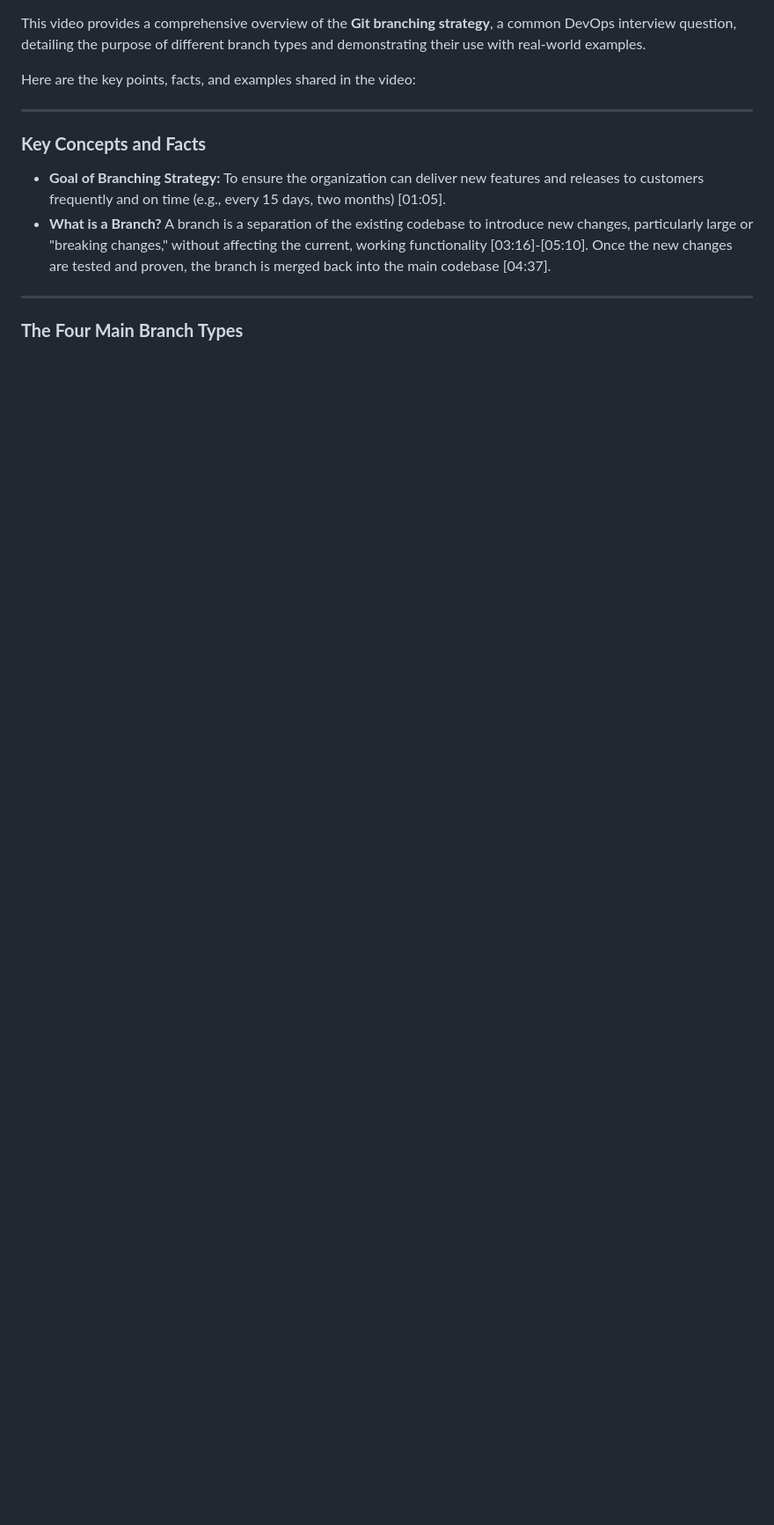
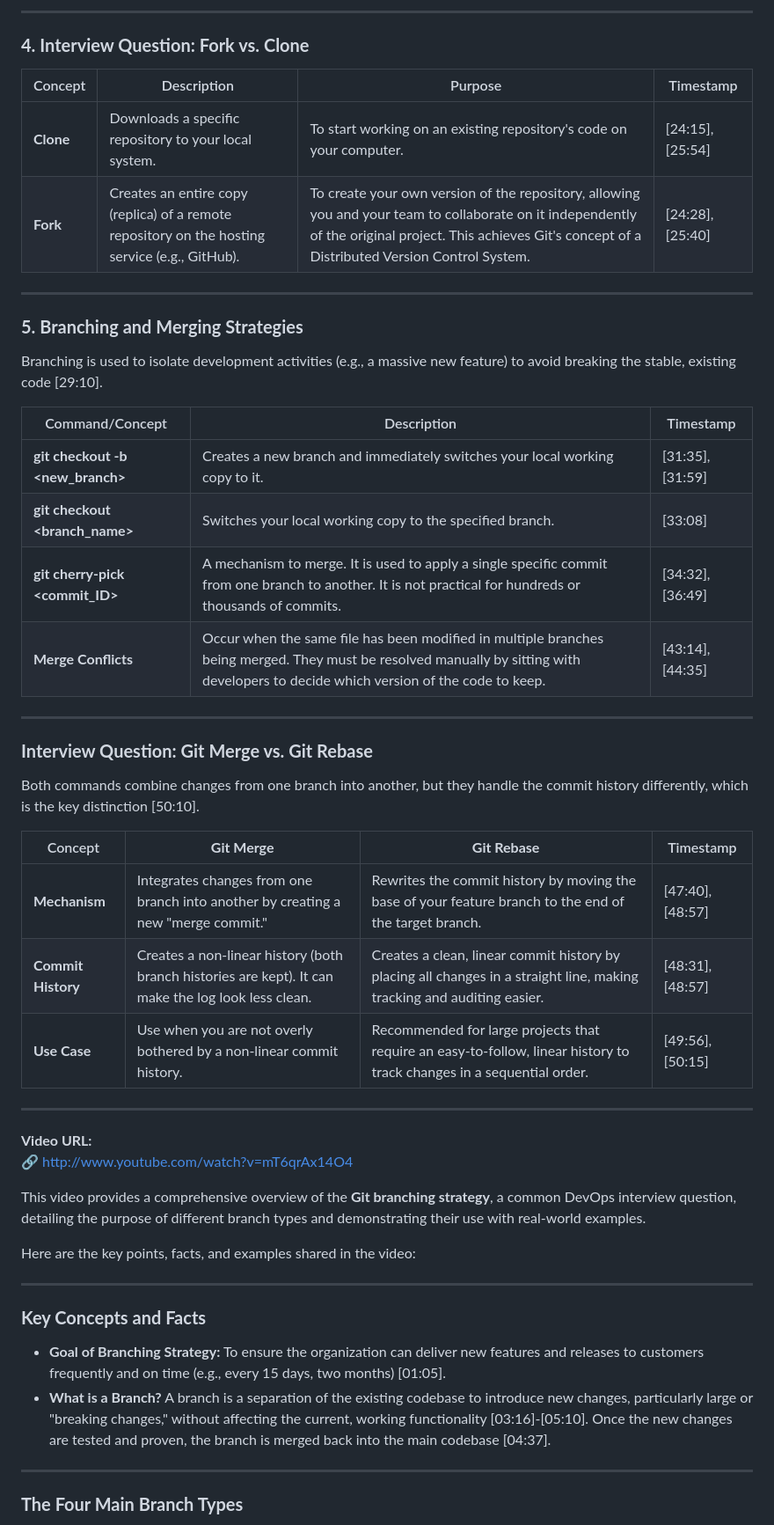
Before and after one commit to Trainer-AJ/aws-masterclass, a Markdown page: DevOps/Course/Git.md, the part around one of its changes. Shown at 88% size. GitHub-like rendering; blank space fills up the shorter version.

```diff
--- a/DevOps/Course/Git.md
+++ b/DevOps/Course/Git.md
@@ -1,3 +39,42 @@
+---
+
+### **4. Interview Question: Fork vs. Clone**
+
+| Concept | Description | Purpose | Timestamp |
+|---|---|---|---|
+| **Clone** | Downloads a specific repository to your local system. | To start working on an existing repository's code on your computer. | [24:15], [25:54] |
+| **Fork** | Creates an entire copy (replica) of a remote repository on the hosting service (e.g., GitHub). | To create your own version of the repository, allowing you and your team to collaborate on it independently of the original project. This achieves Git's concept of a Distributed Version Control System. | [24:28], [25:40] |
+
+---
+
+### **5. Branching and Merging Strategies**
+
+Branching is used to isolate development activities (e.g., a massive new feature) to avoid breaking the stable, existing code [29:10].
+
+| Command/Concept | Description | Timestamp |
+|---|---|---|
+| **git checkout -b <new_branch>** | Creates a new branch and immediately switches your local working copy to it. | [31:35], [31:59] |
+| **git checkout <branch_name>** | Switches your local working copy to the specified branch. | [33:08] |
+| **git cherry-pick <commit_ID>** | A mechanism to merge. It is used to apply a single specific commit from one branch to another. It is not practical for hundreds or thousands of commits. | [34:32], [36:49] |
+| **Merge Conflicts** | Occur when the same file has been modified in multiple branches being merged. They must be resolved manually by sitting with developers to decide which version of the code to keep. | [43:14], [44:35] |
+
+---
+
+### **Interview Question: Git Merge vs. Git Rebase**
+
+Both commands combine changes from one branch into another, but they handle the commit history differently, which is the key distinction [50:10].
+
+| Concept | **Git Merge** | **Git Rebase** | Timestamp |
+|---|---|---|---|
+| **Mechanism** | Integrates changes from one branch into another by creating a new "merge commit." | Rewrites the commit history by moving the base of your feature branch to the end of the target branch. | [47:40], [48:57] |
+| **Commit History** | Creates a non-linear history (both branch histories are kept). It can make the log look less clean. | Creates a clean, linear commit history by placing all changes in a straight line, making tracking and auditing easier. | [48:31], [48:57] |
+| **Use Case** | Use when you are not overly bothered by a non-linear commit history. | Recommended for large projects that require an easy-to-follow, linear history to track changes in a sequential order. | [49:56], [50:15] |
+
+---
+
+**Video URL:**
+🔗 [http://www.youtube.com/watch?v=mT6qrAx14O4](http://www.youtube.com/watch?v=mT6qrAx14O4)
+
 This video provides a comprehensive overview of the **Git branching strategy**, a common DevOps interview question, detailing the purpose of different branch types and demonstrating their use with real-world examples.
 
 Here are the key points, facts, and examples shared in the video:
```
Also changed, not shown: other parts of DevOps/Course/Git.md (+38 -0 lines).
